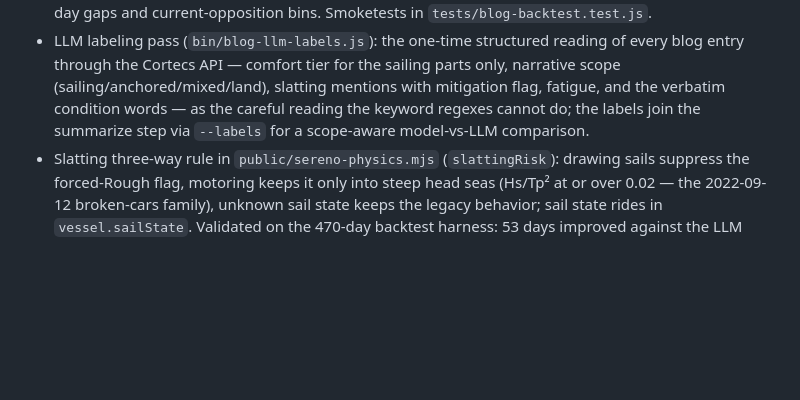
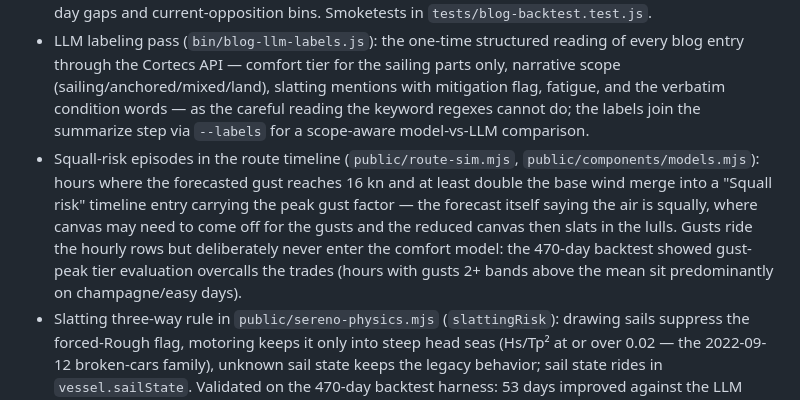
Before and after one commit to meri-imperiumi/signalk-passage-briefing, a Markdown page: CHANGELOG.md, the part around the change. Drawn GitHub-style; blank space fills up the shorter version.

Commit message:
Document the squall-risk advisory and the rejected gust-peak evaluation

```diff
--- a/CHANGELOG.md
+++ b/CHANGELOG.md
@@ -5,6 +5,7 @@
 ### Added
 - Blog backtest pilot (`bin/blog-backtest.js`): replays sailed days from the Lille Ø blog through the Sereno comfort model and sets the result against the crew's own words — the day window comes from consecutive blog `created` stamps, the crewed log entries (sail states, the crew's Douglas sea-state observations decoded from the logbook's Beaufort code) come from the logentries resource API, wind/speed/attitude/current/depth come from onboard history at the stored resolution, historical ERA5 waves and surface currents come from the Open-Meteo Marine archive at four track points (Pierson-Moskowitz wind-sea approximation as the labeled fallback), hours underway (hourly mean SOG ≥ 1.5 kn, overridable by sparse `navigation.state`) render per hour with archive-wave and PM tiers, the AWS/motion sub-tiers, measured attitude-reconstructed acceleration (steady hours only), and relative sea, current and land-lee angles, followed by day histograms, an inshore/offshore regime classification from sounding plus maritime-zones distance-to-land, and the quoted blog text. Summarize mode (`--summarize`) aggregates confusion matrices model-vs-narrative and model-vs-crew, the harshness-axis decomposition, slatting-by-AWS-and-wave-angle buckets, sea-legs passage-day gaps and current-opposition bins. Smoketests in `tests/blog-backtest.test.js`.
 - LLM labeling pass (`bin/blog-llm-labels.js`): the one-time structured reading of every blog entry through the Cortecs API — comfort tier for the sailing parts only, narrative scope (sailing/anchored/mixed/land), slatting mentions with mitigation flag, fatigue, and the verbatim condition words — as the careful reading the keyword regexes cannot do; the labels join the summarize step via `--labels` for a scope-aware model-vs-LLM comparison.
+- Squall-risk episodes in the route timeline (`public/route-sim.mjs`, `public/components/models.mjs`): hours where the forecasted gust reaches 16 kn and at least double the base wind merge into a "Squall risk" timeline entry carrying the peak gust factor — the forecast itself saying the air is squally, where canvas may need to come off for the gusts and the reduced canvas then slats in the lulls. Gusts ride the hourly rows but deliberately never enter the comfort model: the 470-day backtest showed gust-peak tier evaluation overcalls the trades (hours with gusts 2+ bands above the mean sit predominantly on champagne/easy days).
 - Slatting three-way rule in `public/sereno-physics.mjs` (`slattingRisk`): drawing sails suppress the forced-Rough flag, motoring keeps it only into steep head seas (Hs/Tp² at or over 0.02 — the 2022-09-12 broken-cars family), unknown sail state keeps the legacy behavior; sail state rides in `vessel.sailState`. Validated on the 470-day backtest harness: 53 days improved against the LLM narrative readings, 0 genuinely regressed (6 apparent regressions were histogram tie-break artifacts), harsher-rate down 10pp offshore / 4pp coastal / 2pp archipelago, protected gale days held at sporty-or-worse on motion alone. Sub-3 s encounter-period floor (`encounterPeriodFloorSeconds`) from the same harness pass: waves shorter than the waterline are bridged, not followed — 254 Baltic chop hours softened a tier, protected set untouched.
 - Archive gust backfill (`bin/blog-gust-backfill.js`): ERA5 `wind_speed_10m`/`wind_gusts_10m` per hour onto the blog backtest dataset at the four track points — the gust-peak ground truth the onboard gust column cannot provide for the early years, plus the per-hour gust factor and an archive-vs-onboard sensor sanity check. Compare mode (`--compare baseline candidate`) turns the tool into the regression harness for comfort-model changes: protected-set violations (gale and crew-D5+ days must not read calmer), per-regime harsher-rate deltas, and LLM-label day-agreement movement.
 
```
